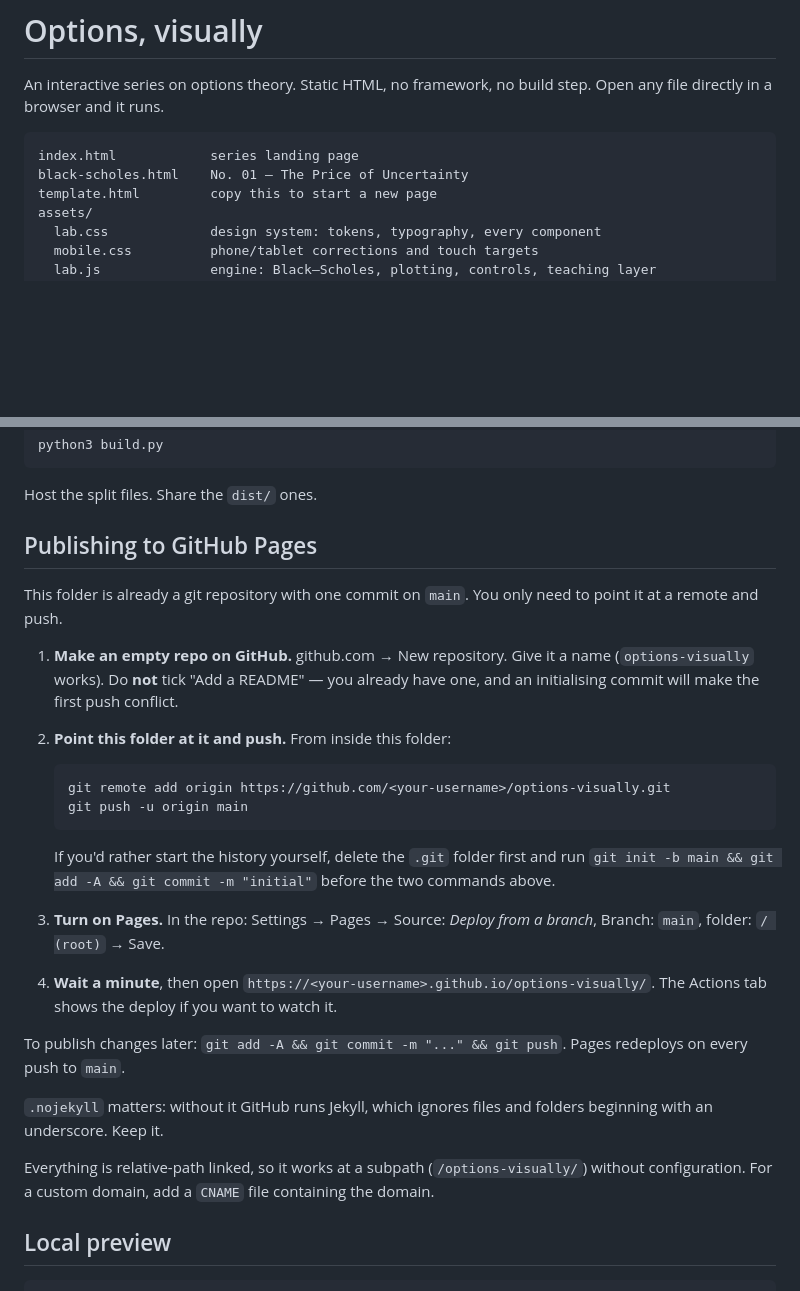
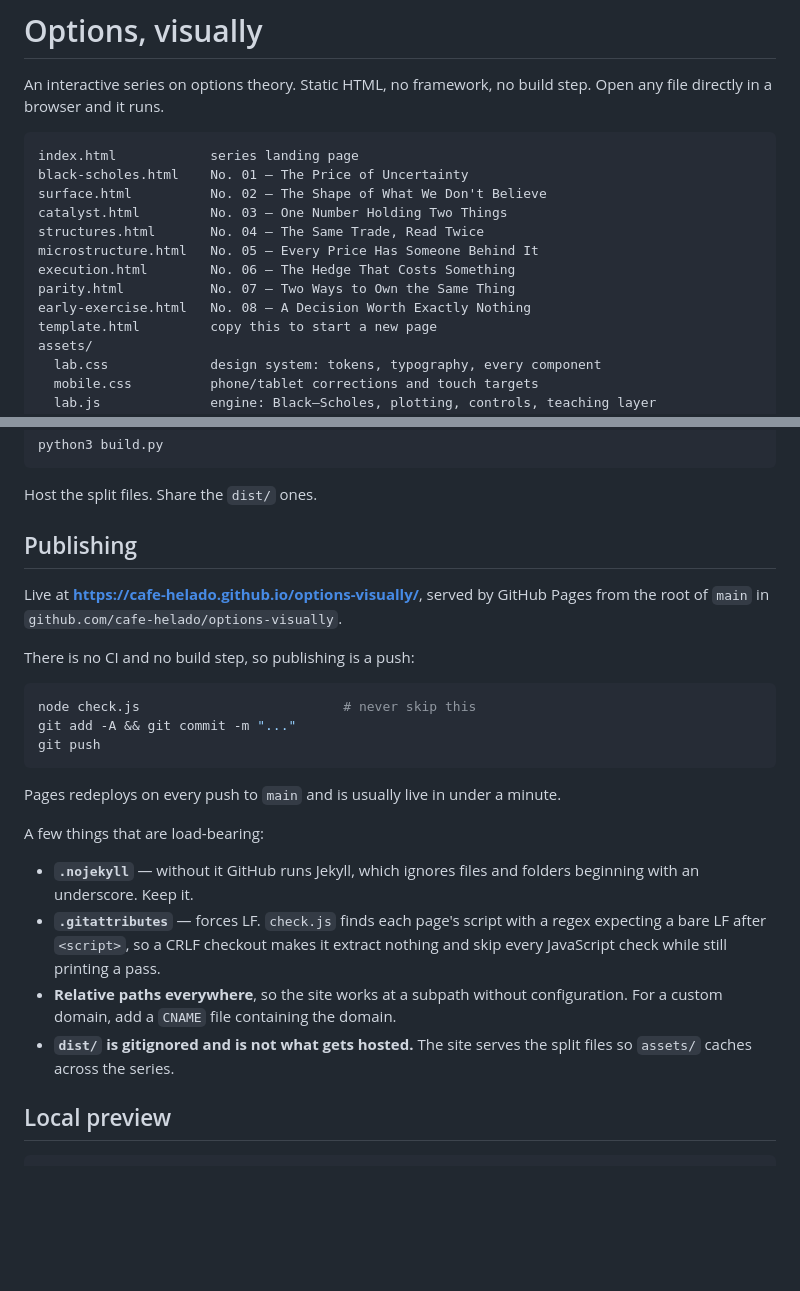
Before and after one commit to cafe-helado/options-visually, a Markdown page: README.md, 2 parts joined by grey strips. Rendered like a GitHub page; blank space fills up the shorter version.

Commit message:
README: reflect the live site and the full page list
The publishing section was step-by-step setup instructions for a repo that
now exists. Replaced with where it is served from, what a deploy actually
is, and the three files that are load-bearing for it. Also lists all eight
live pages rather than just the first.

Co-Authored-By: Claude Opus 5 <noreply@anthropic.com>

````diff
--- a/README.md
+++ b/README.md
@@ -6,6 +6,13 @@ Open any file directly in a browser and it runs.
 ```
 index.html            series landing page
 black-scholes.html    No. 01 — The Price of Uncertainty
+surface.html          No. 02 — The Shape of What We Don't Believe
+catalyst.html         No. 03 — One Number Holding Two Things
+structures.html       No. 04 — The Same Trade, Read Twice
+microstructure.html   No. 05 — Every Price Has Someone Behind It
+execution.html        No. 06 — The Hedge That Costs Something
+parity.html           No. 07 — Two Ways to Own the Same Thing
+early-exercise.html   No. 08 — A Decision Worth Exactly Nothing
 template.html         copy this to start a new page
 assets/
   lab.css             design system: tokens, typography, every component
@@ -31,40 +38,32 @@ python3 build.py
 
 Host the split files. Share the `dist/` ones.
 
-## Publishing to GitHub Pages
+## Publishing
 
-This folder is already a git repository with one commit on `main`. You only need to
-point it at a remote and push.
+Live at **https://cafe-helado.github.io/options-visually/**, served by GitHub Pages
+from the root of `main` in `github.com/cafe-helado/options-visually`.
 
-1. **Make an empty repo on GitHub.** github.com → New repository. Give it a name
-   (`options-visually` works). Do **not** tick "Add a README" — you already have one,
-   and an initialising commit will make the first push conflict.
+There is no CI and no build step, so publishing is a push:
 
-2. **Point this folder at it and push.** From inside this folder:
+```bash
+node check.js                          # never skip this
+git add -A && git commit -m "..."
+git push
+```
 
-   ```bash
-   git remote add origin https://github.com/<your-username>/options-visually.git
-   git push -u origin main
-   ```
+Pages redeploys on every push to `main` and is usually live in under a minute.
 
-   If you'd rather start the history yourself, delete the `.git` folder first and run
-   `git init -b main && git add -A && git commit -m "initial"` before the two commands
-   above.
+A few things that are load-bearing:
 
-3. **Turn on Pages.** In the repo: Settings → Pages → Source: *Deploy from a branch*,
-   Branch: `main`, folder: `/ (root)` → Save.
-
-4. **Wait a minute**, then open `https://<your-username>.github.io/options-visually/`.
-   The Actions tab shows the deploy if you want to watch it.
-
-To publish changes later: `git add -A && git commit -m "..." && git push`. Pages
-redeploys on every push to `main`.
-
-`.nojekyll` matters: without it GitHub runs Jekyll, which ignores files and folders
-beginning with an underscore. Keep it.
-
-Everything is relative-path linked, so it works at a subpath (`/options-visually/`)
-without configuration. For a custom domain, add a `CNAME` file containing the domain.
+- **`.nojekyll`** — without it GitHub runs Jekyll, which ignores files and folders
+  beginning with an underscore. Keep it.
+- **`.gitattributes`** — forces LF. `check.js` finds each page's script with a regex
+  expecting a bare LF after `<script>`, so a CRLF checkout makes it extract nothing
+  and skip every JavaScript check while still printing a pass.
+- **Relative paths everywhere**, so the site works at a subpath without configuration.
+  For a custom domain, add a `CNAME` file containing the domain.
+- **`dist/` is gitignored and is not what gets hosted.** The site serves the split
+  files so `assets/` caches across the series.
 
 ## Local preview
 
````
